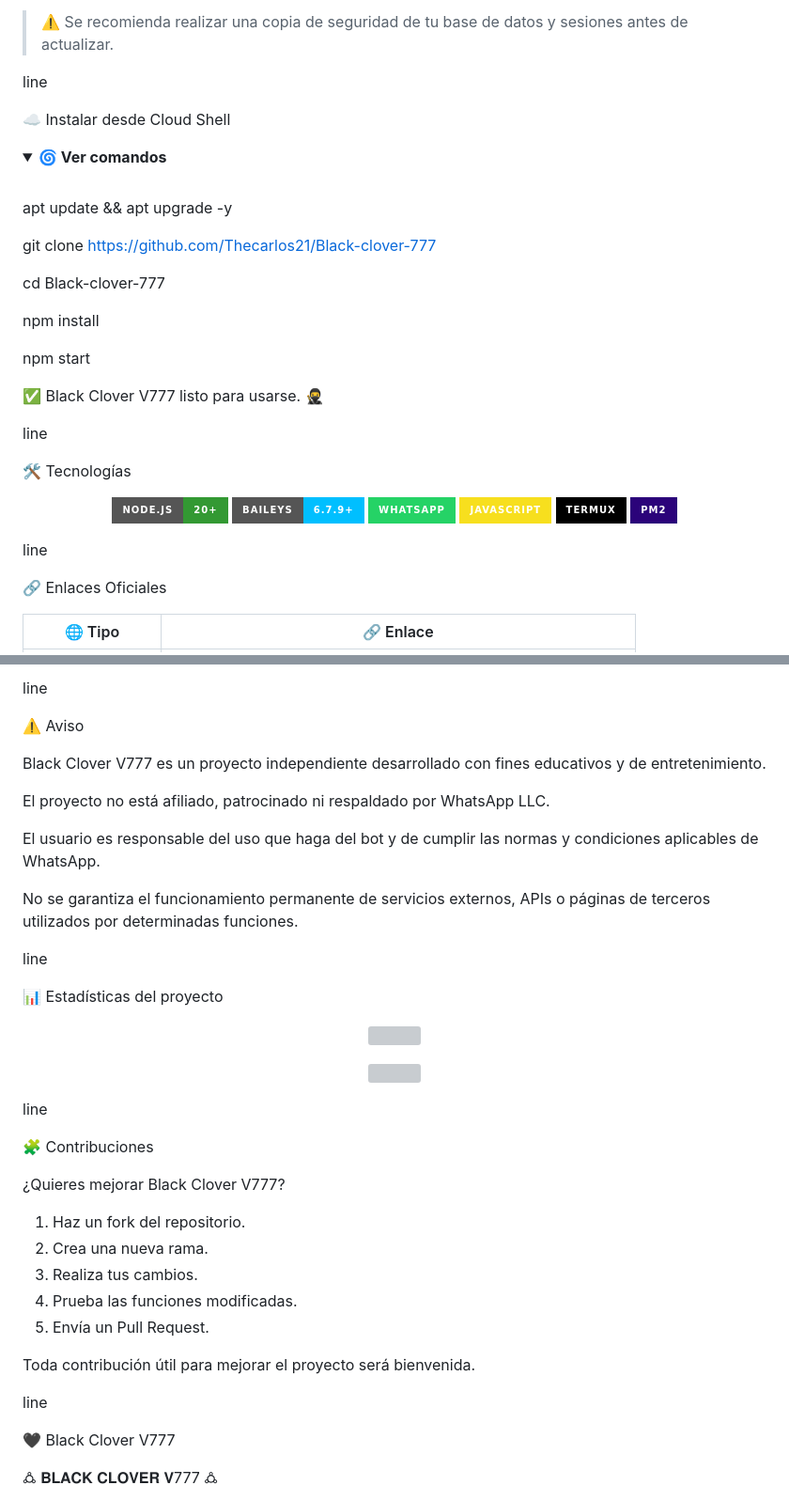
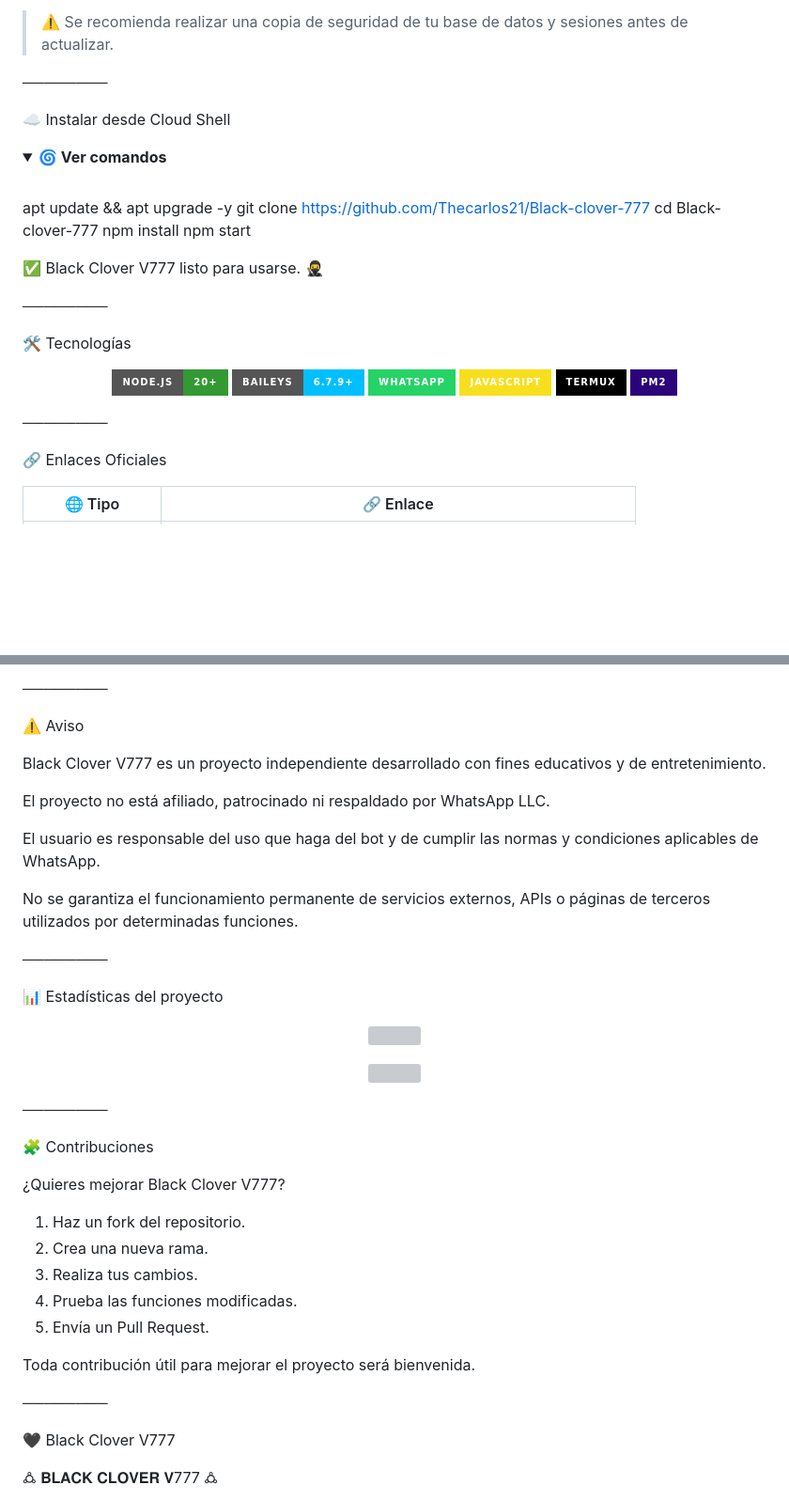
Before and after one commit to Thecarlos21/Black-clover-777, a Markdown page: README.md, 2 parts joined by grey strips. Shown at 94% size. Rendered like a GitHub page; folded sections open; badges without logos; blank space fills up the shorter version; grey boxes are pictures that could not be loaded.

```diff
--- a/README.md
+++ b/README.md
@@ -247,7 +247,7 @@ pm2 restart Black-Clover-V777
 
 </details>
 
-line
+────────
 
 ☁️ Instalar desde Cloud Shell
 
@@ -257,20 +257,16 @@ line
 <br>
 
 apt update && apt upgrade -y
-
 git clone https://github.com/Thecarlos21/Black-clover-777
-
 cd Black-clover-777
-
 npm install
-
 npm start
 
 ✅ Black Clover V777 listo para usarse. 🥷
 
 </details>
 
-line
+────────
 
 🛠️ Tecnologías
 
@@ -283,7 +279,7 @@ line
   <img src="https://img.shields.io/badge/PM2-2B037A?style=for-the-badge&logo=pm2&logoColor=white">
 </p>
 
-line
+────────
 
 🔗 Enlaces Oficiales
 
@@ -360,7 +356,7 @@ Si Black Clover V777 te sirve, puedes apoyar el proyecto de forma gratuita:
   </a>
 </p>
 
-line
+────────
 
 ⚠️ Aviso
 
@@ -372,7 +368,7 @@ El usuario es responsable del uso que haga del bot y de cumplir las normas y con
 
 No se garantiza el funcionamiento permanente de servicios externos, APIs o páginas de terceros utilizados por determinadas funciones.
 
-line
+────────
 
 📊 Estadísticas del proyecto
 
@@ -384,7 +380,7 @@ line
   <img src="https://github-readme-streak-stats.herokuapp.com/?user=Thecarlos21&theme=tokyonight&hide_border=true">
 </p>
 
-line
+────────
 
 🧩 Contribuciones
 
@@ -398,7 +394,7 @@ line
 
 Toda contribución útil para mejorar el proyecto será bienvenida.
 
-line
+────────
 
 🖤 Black Clover V777
 
```
Also changed, not shown: other parts of README.md (+30 -30 lines).
